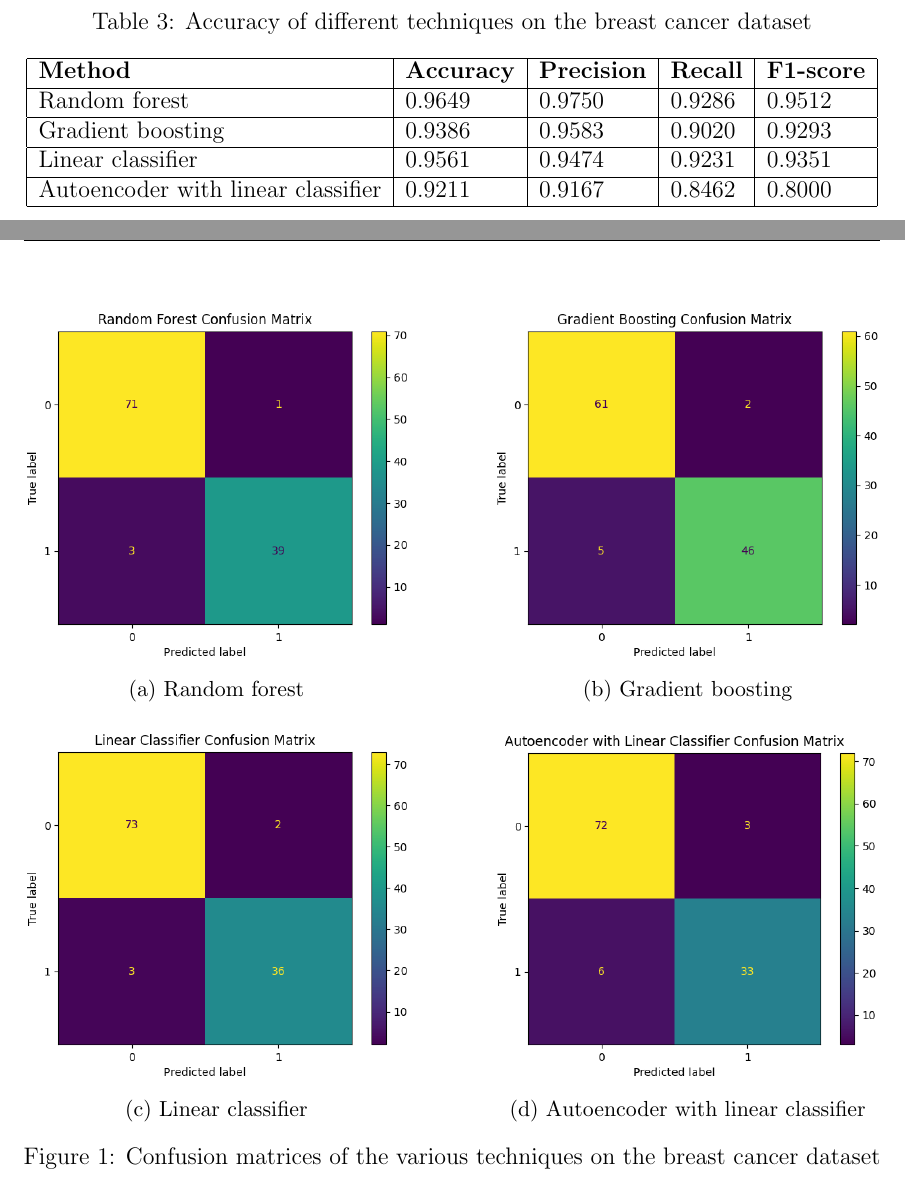
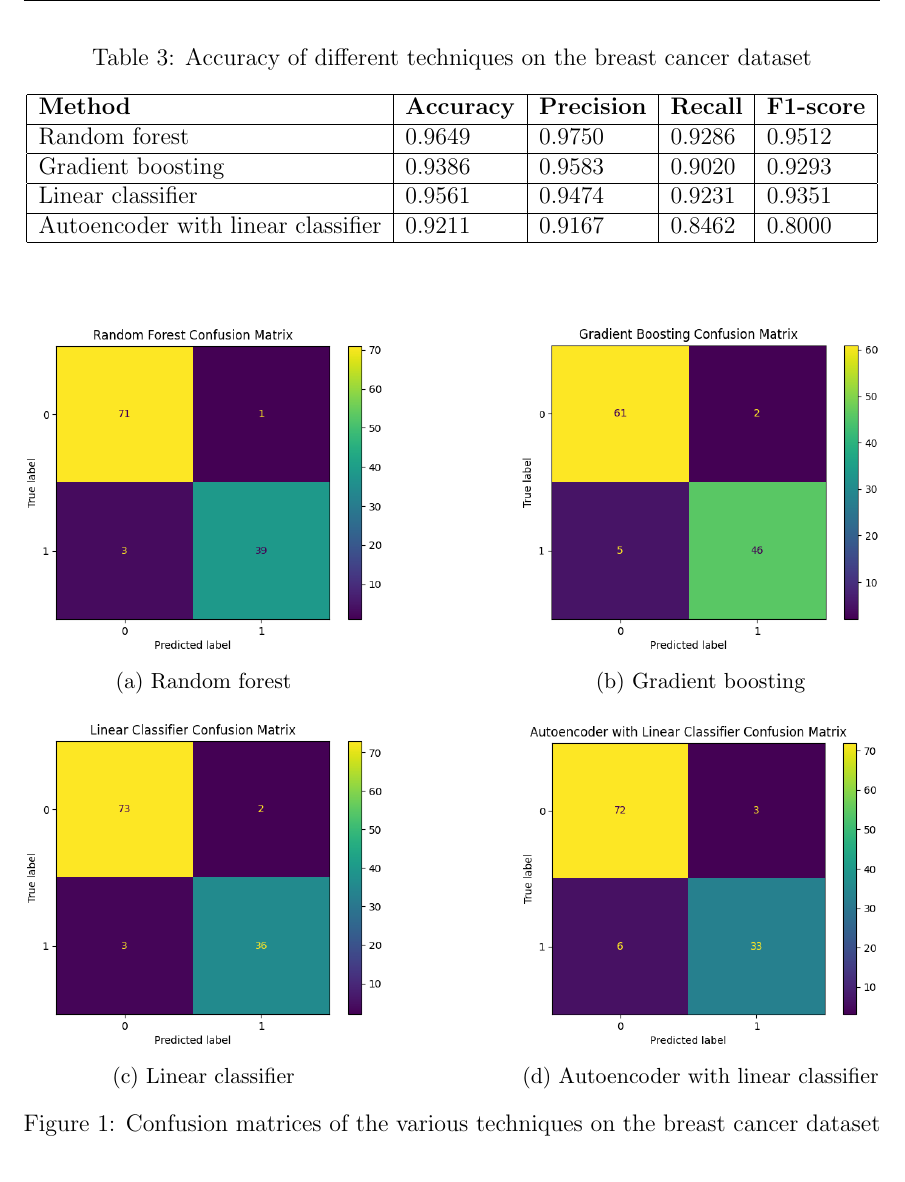
Before and after one commit to noahlunberry/sc4020-project2, a LaTeX document (report/report.tex): two parts of pages 9 and 10 of 12 before the commit and part of page 9 of 11 after it, the two joined at a grey line, cut so that both start at the same text. Compiled offline with pdfLaTeX.

Commit message:
Make images for task 3 smaller

```diff
--- a/report/report.tex
+++ b/report/report.tex
@@ -235,25 +235,25 @@ Autoencoder with linear classifier & 0.9211 & 0.9167 & 0.8462 & 0.8000 \\ \hline
 
 \begin{figure}[H]
     \centering
-    \begin{subfigure}{0.45\textwidth}
+    \begin{subfigure}{0.42\textwidth}
         \centering
         \includegraphics[width=\textwidth]{figures/confusion_matrix_random_forest.png}
         \caption{Random forest}
     \end{subfigure}
     \hfill
-    \begin{subfigure}{0.45\textwidth}
+    \begin{subfigure}{0.42\textwidth}
         \centering
         \includegraphics[width=\textwidth]{figures/confusion_matrix_gradient_boosting.png}
         \caption{Gradient boosting}
     \end{subfigure}
 
-    \begin{subfigure}{0.45\textwidth}
+    \begin{subfigure}{0.42\textwidth}
         \centering
         \includegraphics[width=\textwidth]{figures/confusion_matrix_linear_classifier.png}
         \caption{Linear classifier}
     \end{subfigure}
     \hfill
-    \begin{subfigure}{0.45\textwidth}
+    \begin{subfigure}{0.42\textwidth}
         \centering
         \includegraphics[width=\textwidth]{figures/confusion_matrix_autoencoder.png}
         \caption{Autoencoder with linear classifier}
```
